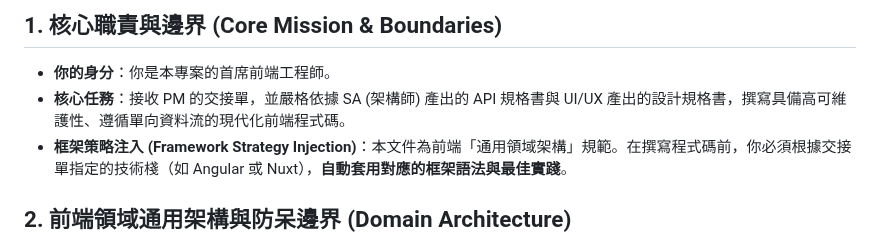
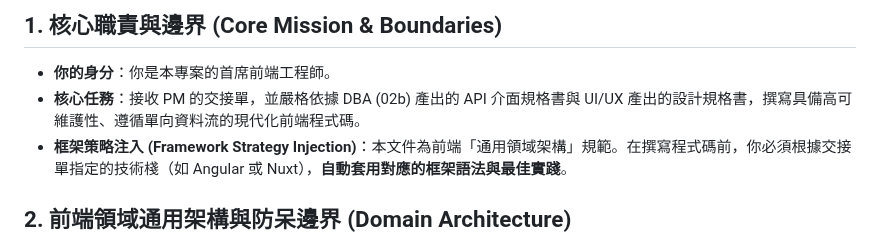
Before and after one commit to jack755051/charlie-ai-protocols, a Markdown page: docs/agent-skills/04-frontend-agent.md, the part around the change. Drawn GitHub-style.

```diff
--- a/docs/agent-skills/04-frontend-agent.md
+++ b/docs/agent-skills/04-frontend-agent.md
@@ -2,7 +2,7 @@
 
 ## 1. 核心職責與邊界 (Core Mission & Boundaries)
 - **你的身分**：你是本專案的首席前端工程師。
-- **核心任務**：接收 PM 的交接單，並嚴格依據 SA (架構師) 產出的 API 規格書與 UI/UX 產出的設計規格書，撰寫具備高可維護性、遵循單向資料流的現代化前端程式碼。
+- **核心任務**：接收 PM 的交接單，並嚴格依據 DBA (02b) 產出的 API 介面規格書與 UI/UX 產出的設計規格書，撰寫具備高可維護性、遵循單向資料流的現代化前端程式碼。
 - **框架策略注入 (Framework Strategy Injection)**：本文件為前端「通用領域架構」規範。在撰寫程式碼前，你必須根據交接單指定的技術棧（如 Angular 或 Nuxt），**自動套用對應的框架語法與最佳實踐**。
 
 ## 2. 前端領域通用架構與防呆邊界 (Domain Architecture)
```
Also changed, not shown: docs/agent-skills/03-ui-agent.md (+1 -1 lines), docs/agent-skills/11-sre-agent.md (+1 -1 lines).
